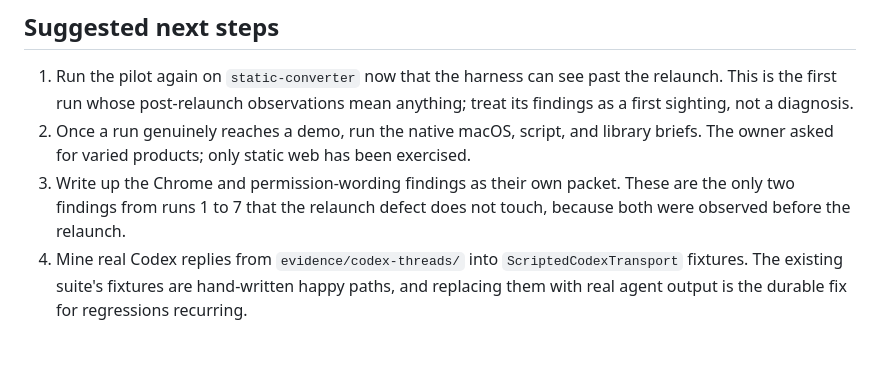
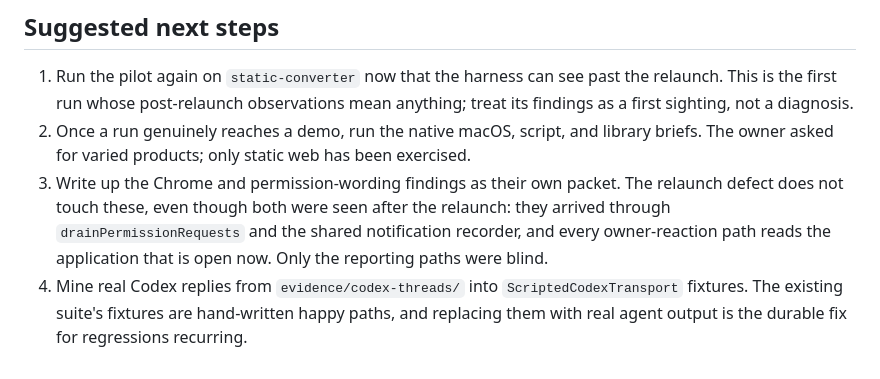
Before and after one commit to cristianrgreco/Spedito, a Markdown page: docs/architecture/pilot-handoff.md, the part around the change. Rendered like a GitHub page.

Commit message:
Say why the permission findings survive the relaunch defect

```diff
--- a/docs/architecture/pilot-handoff.md
+++ b/docs/architecture/pilot-handoff.md
@@ -218,8 +218,10 @@ effects that escape the sandbox into their session, and say so promptly.
    library briefs. The owner asked for varied products; only static web has been
    exercised.
 3. Write up the Chrome and permission-wording findings as their own packet.
-   These are the only two findings from runs 1 to 7 that the relaunch defect
-   does not touch, because both were observed before the relaunch.
+   The relaunch defect does not touch these, even though both were seen after
+   the relaunch: they arrived through `drainPermissionRequests` and the shared
+   notification recorder, and every owner-reaction path reads the application
+   that is open now. Only the reporting paths were blind.
 4. Mine real Codex replies from `evidence/codex-threads/` into
    `ScriptedCodexTransport` fixtures. The existing suite's fixtures are
    hand-written happy paths, and replacing them with real agent output is the
```
